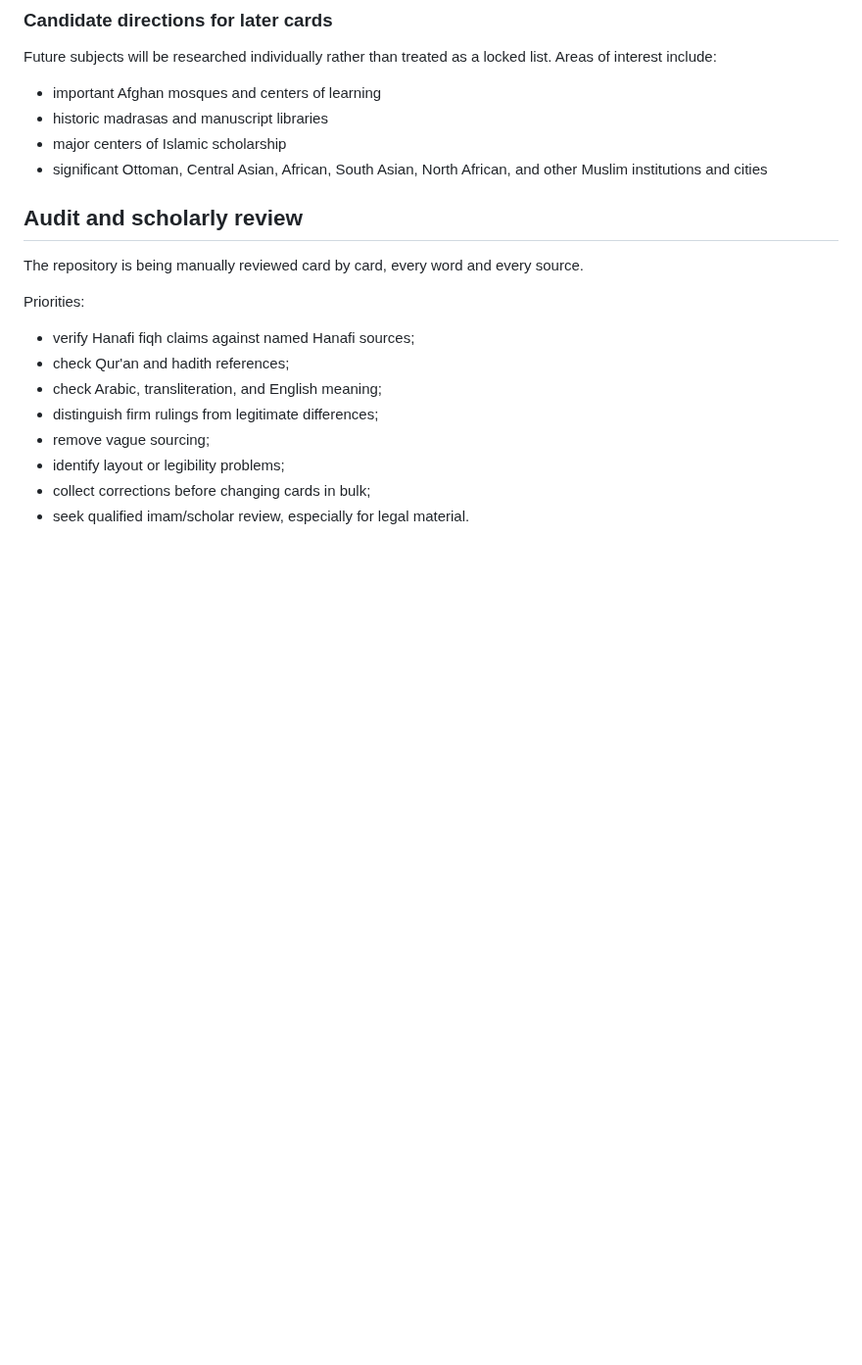
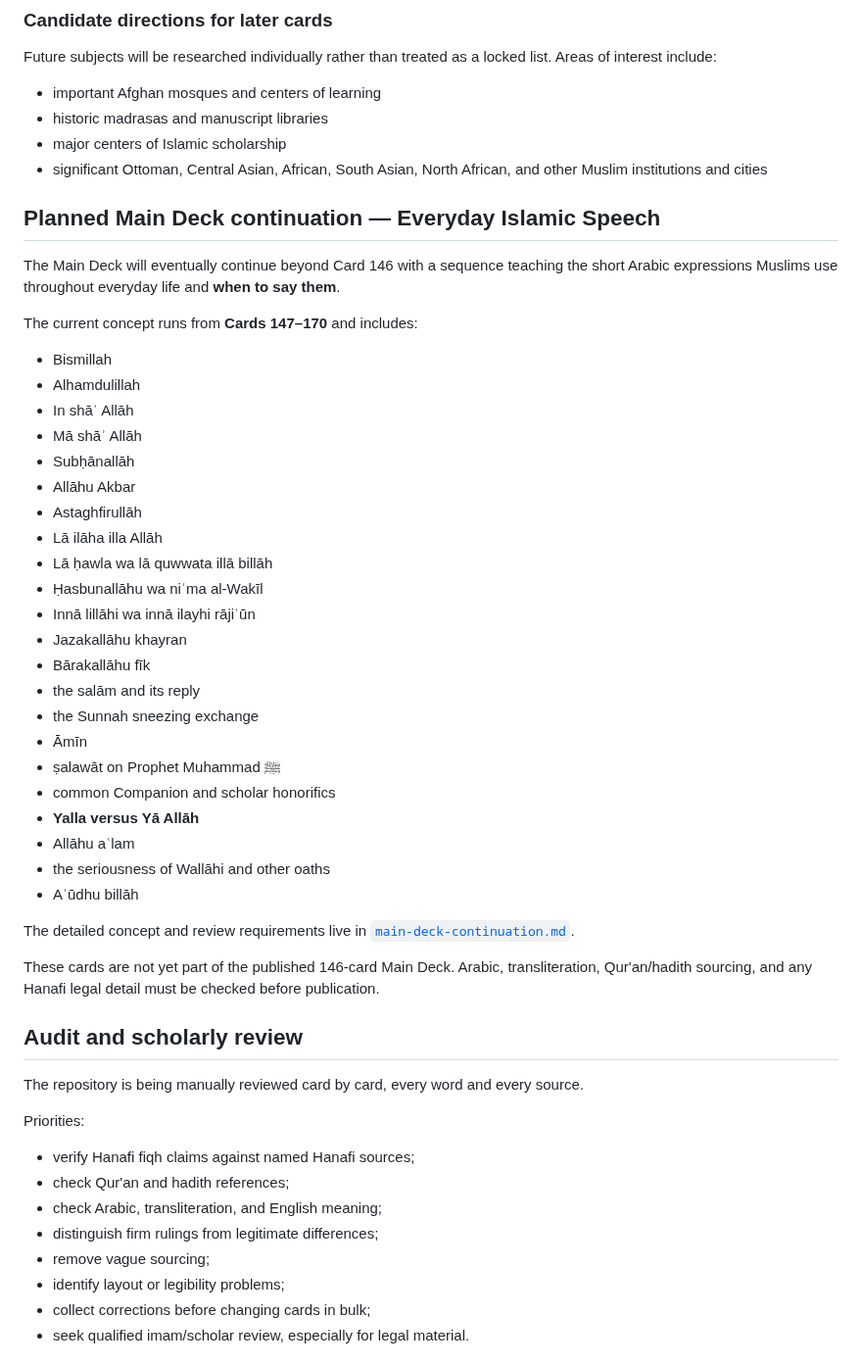
Before and after one commit to dereksparks1982/Hanafi-Islam-Learning-Deck, a Markdown page: docs/roadmap.md, the part around one of its changes. Shown at 98% size. Rendered like a GitHub page; blank space fills up the shorter version.

```diff
--- a/docs/roadmap.md
+++ b/docs/roadmap.md
@@ -49,6 +49,39 @@ Future subjects will be researched individually rather than treated as a locked
 - historic madrasas and manuscript libraries
 - major centers of Islamic scholarship
 - significant Ottoman, Central Asian, African, South Asian, North African, and other Muslim institutions and cities
+
+## Planned Main Deck continuation — Everyday Islamic Speech
+
+The Main Deck will eventually continue beyond Card 146 with a sequence teaching the short Arabic expressions Muslims use throughout everyday life and **when to say them**.
+
+The current concept runs from **Cards 147–170** and includes:
+
+- Bismillah
+- Alhamdulillah
+- In shāʾ Allāh
+- Mā shāʾ Allāh
+- Subḥānallāh
+- Allāhu Akbar
+- Astaghfirullāh
+- Lā ilāha illa Allāh
+- Lā ḥawla wa lā quwwata illā billāh
+- Ḥasbunallāhu wa niʿma al-Wakīl
+- Innā lillāhi wa innā ilayhi rājiʿūn
+- Jazakallāhu khayran
+- Bārakallāhu fīk
+- the salām and its reply
+- the Sunnah sneezing exchange
+- Āmīn
+- ṣalawāt on Prophet Muhammad ﷺ
+- common Companion and scholar honorifics
+- **Yalla versus Yā Allāh**
+- Allāhu aʿlam
+- the seriousness of Wallāhi and other oaths
+- Aʿūdhu billāh
+
+The detailed concept and review requirements live in [`main-deck-continuation.md`](main-deck-continuation.md).
+
+These cards are not yet part of the published 146-card Main Deck. Arabic, transliteration, Qur'an/hadith sourcing, and any Hanafi legal detail must be checked before publication.
 
 ## Audit and scholarly review
 
```
Also changed, not shown: other parts of docs/roadmap.md (+21 -9 lines).
